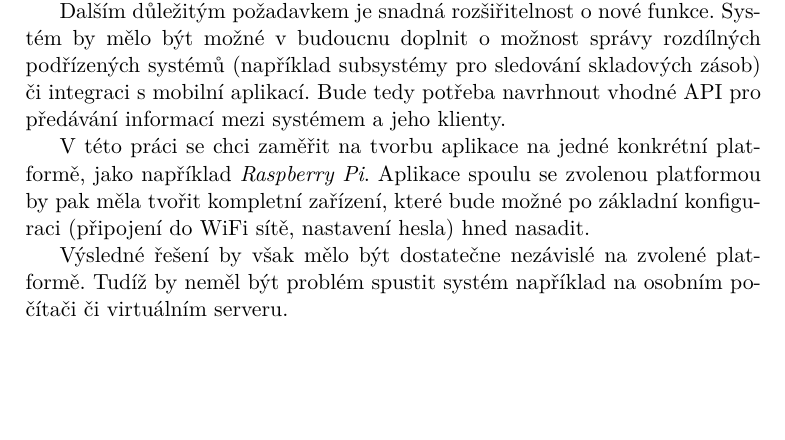
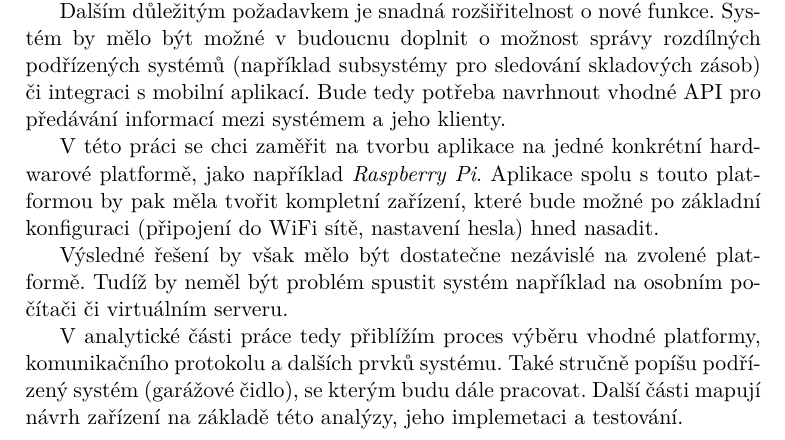
Before and after one commit to ggljzr/mi-dip, a LaTeX thesis (DP_Cervenka_Ondrej_2018.tex, which reads chapters/uvod.tex): part of page 15 of 33, cut so that both start at the same text, the shorter picture padded with empty space. Compiled offline with pdfLaTeX.

Commit message:
finished intro

```diff
--- a/chapters/uvod.tex
+++ b/chapters/uvod.tex
@@ -6,6 +6,8 @@ Vzhledem k povaze zadání je nutné systém navrhnout s ohledem na zabezpečen
 
 Dalším důležitým požadavkem je snadná rozšiřitelnost o nové funkce. Systém by mělo být možné v budoucnu doplnit o možnost správy rozdílných podřízených systémů (například subsystémy pro sledování skladových zásob) či integraci s mobilní aplikací. Bude tedy potřeba navrhnout vhodné API pro předávání informací mezi systémem a jeho klienty.
 
-V této práci se chci zaměřit na tvorbu aplikace na jedné konkrétní platformě, jako například \textit{Raspberry Pi}. Aplikace spoulu se zvolenou platformou by pak měla tvořit kompletní zařízení, které bude možné po základní konfiguraci (připojení do WiFi sítě, nastavení hesla) hned nasadit.
+V této práci se chci zaměřit na tvorbu aplikace na jedné konkrétní hardwarové platformě, jako například \textit{Raspberry Pi}. Aplikace spolu s touto platformou by pak měla tvořit kompletní zařízení, které bude možné po základní konfiguraci (připojení do WiFi sítě, nastavení hesla) hned nasadit.
 
 Výsledné řešení by však mělo být dostatečne nezávislé na zvolené platformě. Tudíž by neměl být problém spustit systém například na osobním počítači či virtuálním serveru.
+
+V analytické části práce tedy přiblížím proces výběru vhodné platformy, komunikačního protokolu a dalších prvků systému. Také stručně popíšu podřízený systém (garážové čidlo), se kterým budu dále pracovat. Další části mapují návrh zařízení na základě této analýzy, jeho implemetaci a testování.
```
Also changed, not shown: DP_Cervenka_Ondrej_2018.pdf.
